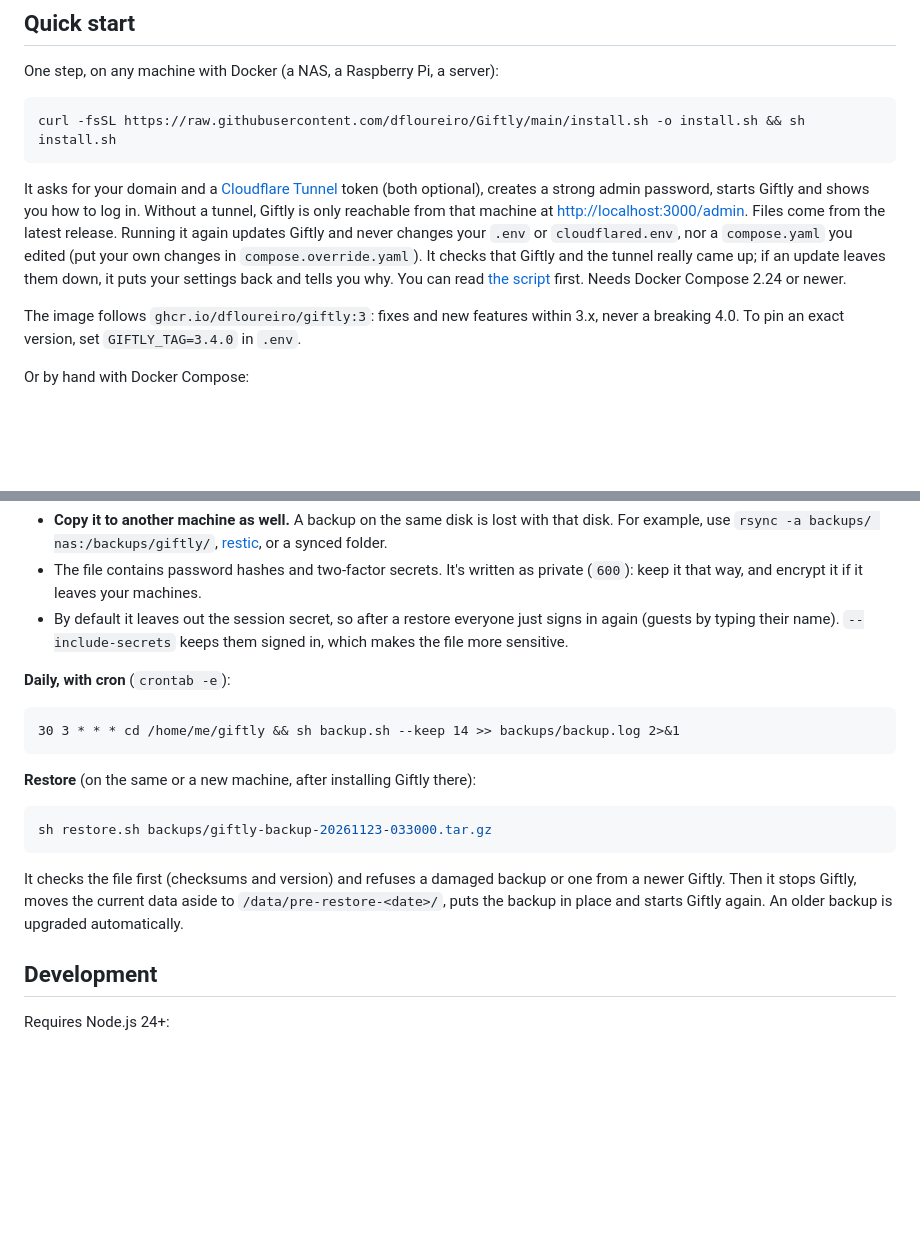
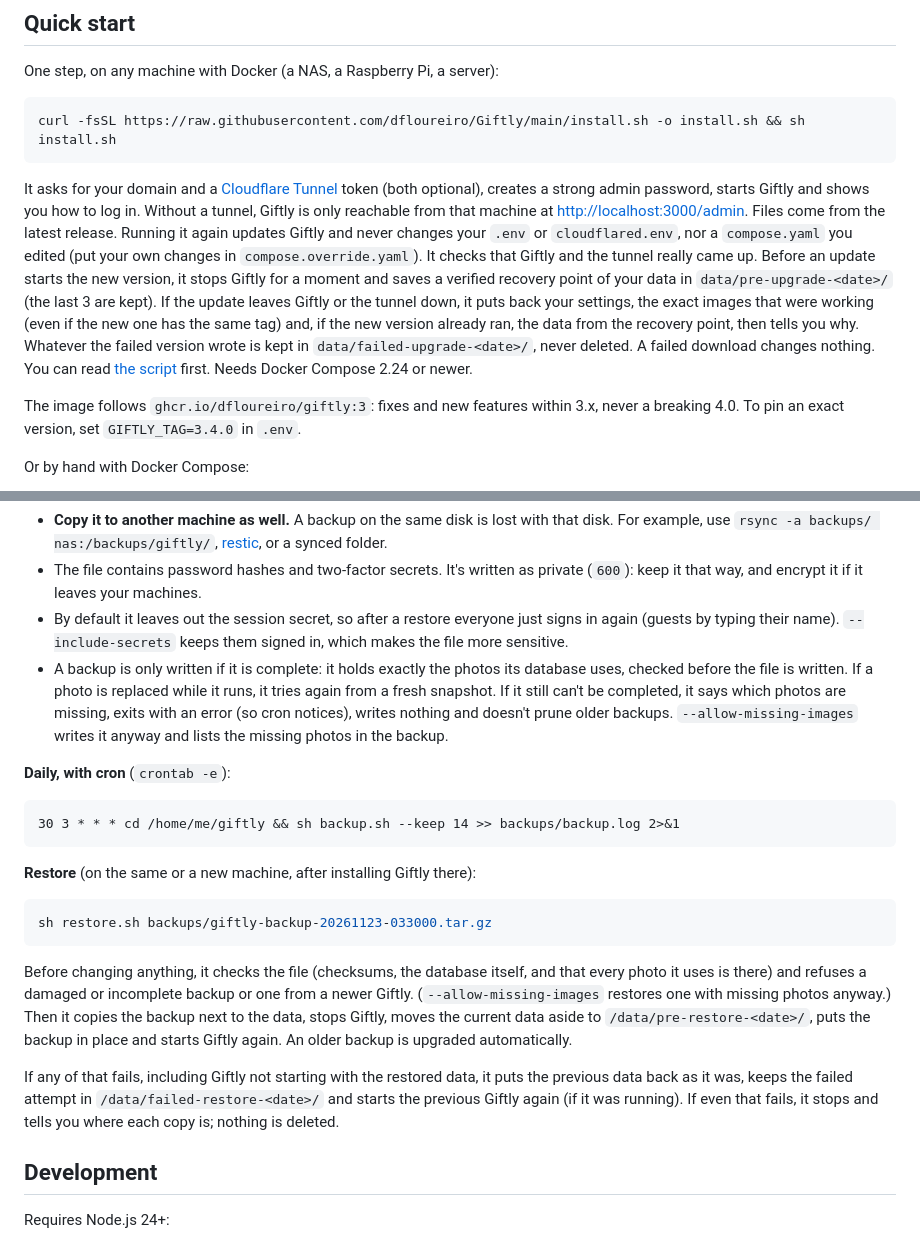
Before and after one commit to dfloureiro/Giftly, a Markdown page: README.md, 2 parts joined by grey strips. Rendered like a GitHub page; blank space fills up the shorter version.

````diff
--- a/README.md
+++ b/README.md
@@ -75,7 +75,7 @@ One step, on any machine with Docker (a NAS, a Raspberry Pi, a server):
 curl -fsSL https://raw.githubusercontent.com/dfloureiro/Giftly/main/install.sh -o install.sh && sh install.sh
 ```
 
-It asks for your domain and a [Cloudflare Tunnel](#exposing-it-with-cloudflare-tunnel) token (both optional), creates a strong admin password, starts Giftly and shows you how to log in. Without a tunnel, Giftly is only reachable from that machine at <http://localhost:3000/admin>. Files come from the latest release. Running it again updates Giftly and never changes your `.env` or `cloudflared.env`, nor a `compose.yaml` you edited (put your own changes in `compose.override.yaml`). It checks that Giftly and the tunnel really came up; if an update leaves them down, it puts your settings back and tells you why. You can read [the script](install.sh) first. Needs Docker Compose 2.24 or newer.
+It asks for your domain and a [Cloudflare Tunnel](#exposing-it-with-cloudflare-tunnel) token (both optional), creates a strong admin password, starts Giftly and shows you how to log in. Without a tunnel, Giftly is only reachable from that machine at <http://localhost:3000/admin>. Files come from the latest release. Running it again updates Giftly and never changes your `.env` or `cloudflared.env`, nor a `compose.yaml` you edited (put your own changes in `compose.override.yaml`). It checks that Giftly and the tunnel really came up. Before an update starts the new version, it stops Giftly for a moment and saves a verified recovery point of your data in `data/pre-upgrade-<date>/` (the last 3 are kept). If the update leaves Giftly or the tunnel down, it puts back your settings, the exact images that were working (even if the new one has the same tag) and, if the new version already ran, the data from the recovery point, then tells you why. Whatever the failed version wrote is kept in `data/failed-upgrade-<date>/`, never deleted. A failed download changes nothing. You can read [the script](install.sh) first. Needs Docker Compose 2.24 or newer.
 
 The image follows `ghcr.io/dfloureiro/giftly:3`: fixes and new features within 3.x, never a breaking 4.0. To pin an exact version, set `GIFTLY_TAG=3.4.0` in `.env`.
 
@@ -230,6 +230,7 @@ Not using Compose (e.g. Portainer)? Add `GIFTLY_CONTAINER=<container name>`. `BA
 - **Copy it to another machine as well.** A backup on the same disk is lost with that disk. For example, use `rsync -a backups/ nas:/backups/giftly/`, [restic](https://restic.net), or a synced folder.
 - The file contains password hashes and two-factor secrets. It's written as private (`600`): keep it that way, and encrypt it if it leaves your machines.
 - By default it leaves out the session secret, so after a restore everyone just signs in again (guests by typing their name). `--include-secrets` keeps them signed in, which makes the file more sensitive.
+- A backup is only written if it is complete: it holds exactly the photos its database uses, checked before the file is written. If a photo is replaced while it runs, it tries again from a fresh snapshot. If it still can't be completed, it says which photos are missing, exits with an error (so cron notices), writes nothing and doesn't prune older backups. `--allow-missing-images` writes it anyway and lists the missing photos in the backup.
 
 **Daily, with cron** (`crontab -e`):
 
@@ -243,7 +244,9 @@ Not using Compose (e.g. Portainer)? Add `GIFTLY_CONTAINER=<container name>`. `BA
 sh restore.sh backups/giftly-backup-20261123-033000.tar.gz
 ```
 
-It checks the file first (checksums and version) and refuses a damaged backup or one from a newer Giftly. Then it stops Giftly, moves the current data aside to `/data/pre-restore-<date>/`, puts the backup in place and starts Giftly again. An older backup is upgraded automatically.
+Before changing anything, it checks the file (checksums, the database itself, and that every photo it uses is there) and refuses a damaged or incomplete backup or one from a newer Giftly. (`--allow-missing-images` restores one with missing photos anyway.) Then it copies the backup next to the data, stops Giftly, moves the current data aside to `/data/pre-restore-<date>/`, puts the backup in place and starts Giftly again. An older backup is upgraded automatically.
+
+If any of that fails, including Giftly not starting with the restored data, it puts the previous data back as it was, keeps the failed attempt in `/data/failed-restore-<date>/` and starts the previous Giftly again (if it was running). If even that fails, it stops and tells you where each copy is; nothing is deleted.
 
 ## Development
 
````
Also changed, not shown: AGENTS.md (+5 -0 lines), docs/screenshots/admin-list.png, docs/screenshots/guest-mobile-dark.png, docs/screenshots/wishlist-list.png, 14 other files.
